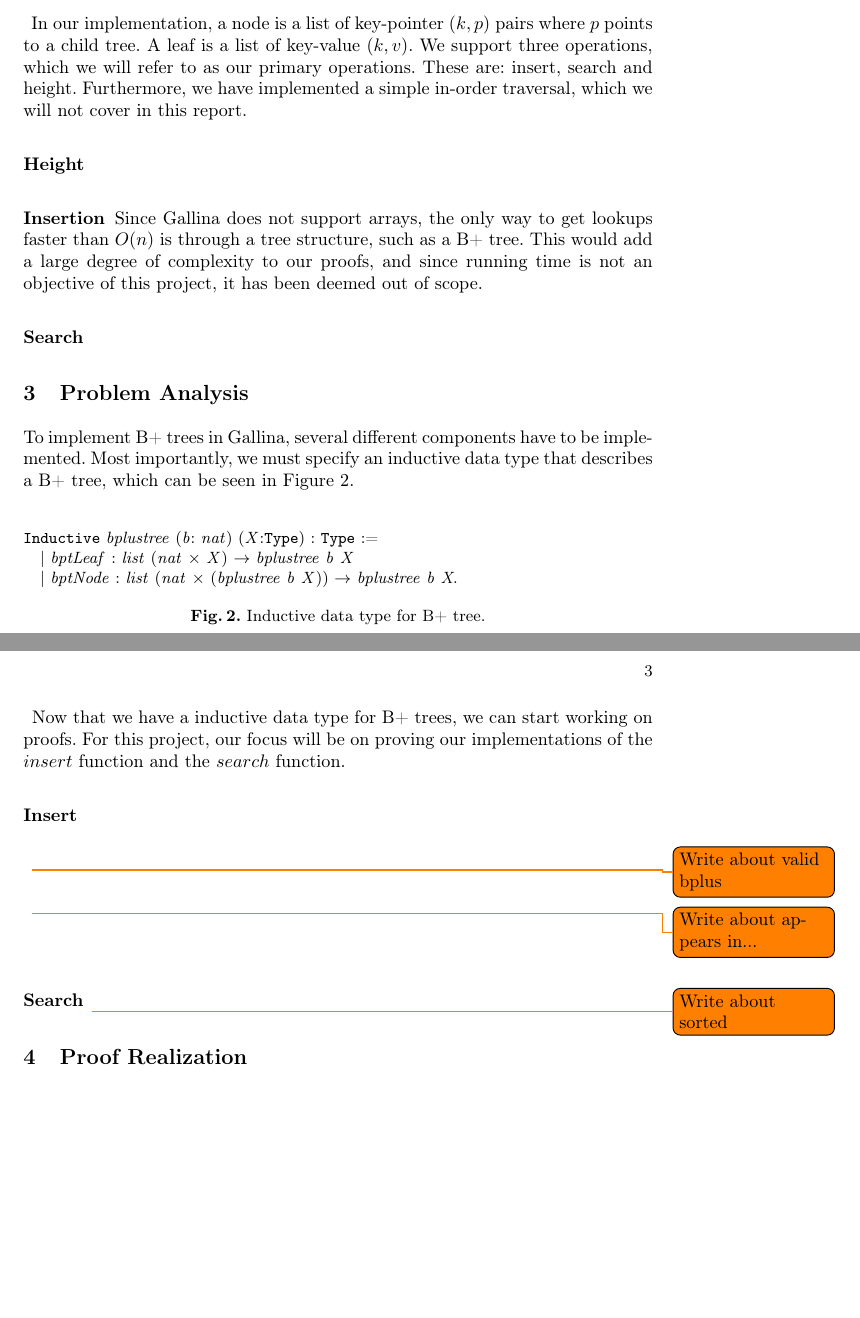
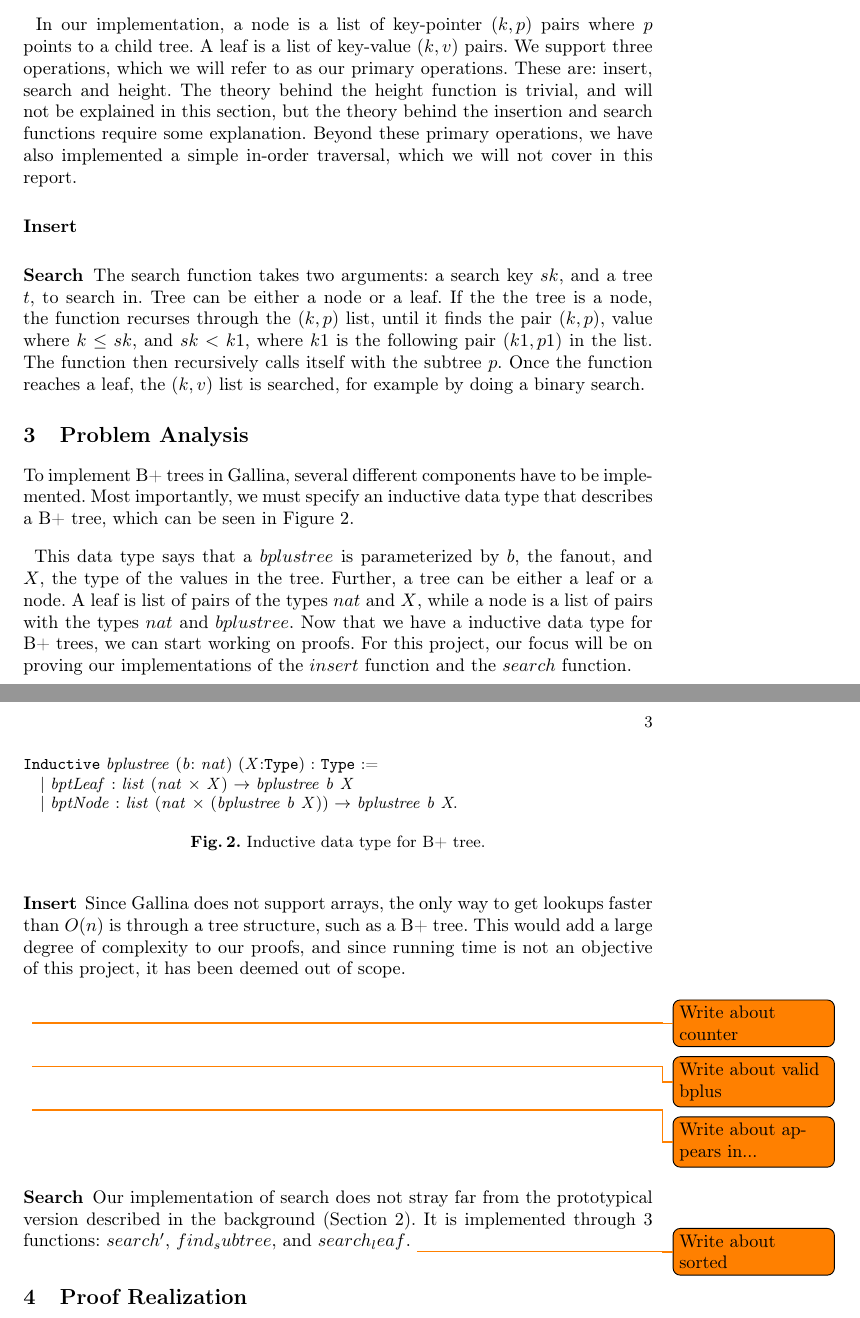
Before and after one commit to nicolaidahl/BPlusTrees, a LaTeX thesis (report/BPlusTree-report.tex, which reads report/sections/02.Background.tex, report/sections/03.ProblemAnalysis.tex): two parts of pages 2 and 3 of 3, joined at a grey line, cut so that both start at the same text, the shorter picture padded with empty space. Compiled offline with pdfLaTeX.

Commit message:
Wrote more on the report.

```diff
--- a/report/sections/02.Background.tex
+++ b/report/sections/02.Background.tex
@@ -28,13 +28,12 @@
 leaves\todo{ref}. A node must have at least $b/2$ children, and at most $b$. A
 leaf must have between $b/2$ and $b$ values. This rule is relaxed for the root
 node, which must have between 2 and $b$ children. \todo{For nodes and 0 - 2*b for leaves}
+
 \paragraph{}
-In our implementation, a node is a list of key-pointer $(k, p)$ pairs where $p$ points to a child tree. A leaf is a list of key-value $(k, v)$. We support three operations, which we will refer to as our primary operations. These are: insert, search and height. Furthermore, we have implemented a simple in-order traversal, which we will not cover in this report.
+In our implementation, a node is a list of key-pointer $(k, p)$ pairs where $p$ points to a child tree. A leaf is a list of key-value $(k, v)$ pairs. We support three operations, which we will refer to as our primary operations. These are: insert, search and height. The theory behind the height function is trivial, and will not be explained in this section, but the theory behind the insertion and search functions require some explanation. Beyond these primary operations, we have also implemented a simple in-order traversal, which we will not cover in this report.
 
-\subsubsection{Height}
+\subsubsection{Insert}
 
 
-\subsubsection{Insertion}
-Since Gallina does not support arrays, the only way to get lookups faster than $O(n)$ is through a tree structure, such as a B+ tree. This would add a large degree of complexity to our proofs, and since running time is not an objective of this project, it has been deemed out of scope.
-
 \subsubsection{Search}
+The search function takes two arguments: a search key $sk$, and a tree $t$, to search in. Tree can be either a node or a leaf. If the the tree is a node, the function recurses through the $(k, p)$ list, until it finds the pair $(k, p)$, value where $k \le sk$, and $sk < k1$, where $k1$ is the following pair $(k1, p1)$ in the list. The function then recursively calls itself with the subtree $p$. Once the function reaches a leaf, the $(k, v)$ list is searched, for example by doing a binary search.
--- a/report/sections/03.ProblemAnalysis.tex
+++ b/report/sections/03.ProblemAnalysis.tex
@@ -35,9 +35,13 @@
 \end{figure}
 
 \paragraph{}
-Now that we have a inductive data type for B+ trees, we can start working on proofs. For this project, our focus will be on proving our implementations of the $insert$ function and the $search$ function.
+This data type says that a $bplustree$ is parameterized by $b$, the fanout, and $X$, the type of the values in the tree. Further, a tree can be either a leaf or a node. A leaf is list of pairs of the types $nat$ and $X$, while a node is a list of pairs with the types $nat$ and $bplustree$. Now that we have a inductive data type for B+ trees, we can start working on proofs. For this project, our focus will be on proving our implementations of the $insert$ function and the $search$ function.
 
 \subsubsection{Insert}
+Since Gallina does not support arrays, the only way to get lookups faster than $O(n)$ is through a tree structure, such as a B+ tree. This would add a large degree of complexity to our proofs, and since running time is not an objective of this project, it has been deemed out of scope.
+
+\paragraph{}
+\todo{Write about counter}
 
 \paragraph{}
 \todo{Write about valid bplus}
@@ -48,4 +52,5 @@
 \paragraph{}
 
 \subsubsection{Search}
+Our implementation of search does not stray far from the prototypical version described in the background (Section \ref{sec:Background}). It is implemented through 3 functions: $search'$, $find_subtree$, and $search_leaf$.
 \todo{Write about sorted}
```
Also changed, not shown: report/sections/02.Background.tex (4 more changed lines).
